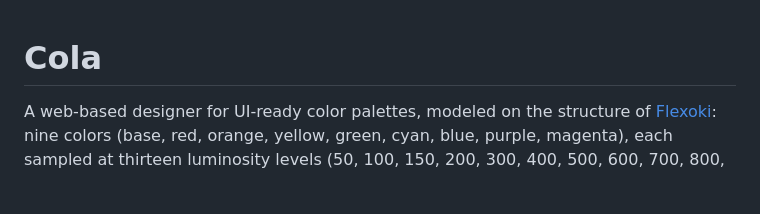
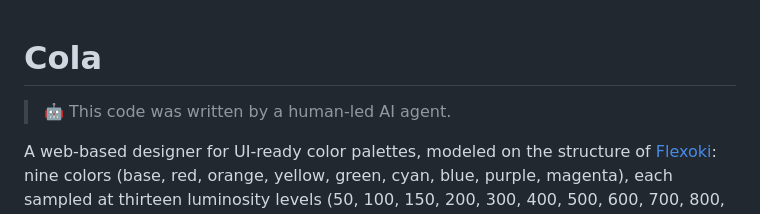
Before and after one commit to possdog/cola, a Markdown page: README.md, the part around the change. Rendered like a GitHub page; blank space fills up the shorter version.

Commit message:
docs: add AI-agent authorship note to README

```diff
--- a/README.md
+++ b/README.md
@@ -1,4 +1,6 @@
 # Cola
+
+> 🤖 This code was written by a human-led AI agent.
 
 A web-based designer for UI-ready color palettes, modeled on the structure of
 [Flexoki](https://stephango.com/flexoki): nine colors (base, red, orange,
```
